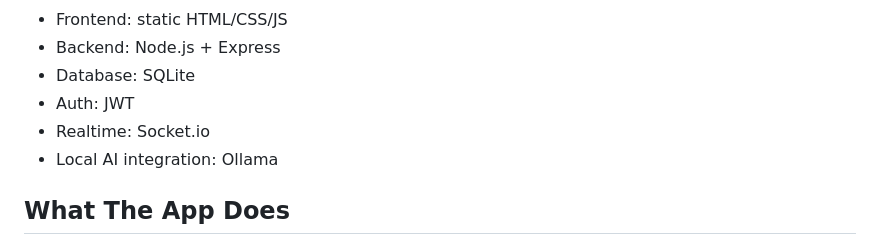
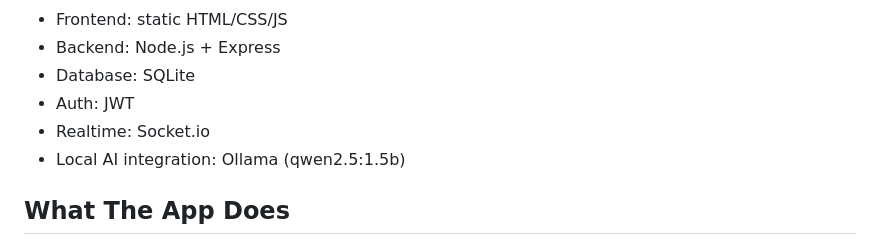
Before and after one commit to gaganj007/roam.ai, a Markdown page: README.md, the part around the change. GitHub-like rendering.

```diff
--- a/README.md
+++ b/README.md
@@ -9,7 +9,7 @@ The current setup is designed to run entirely on a local machine for demos and p
 - Database: SQLite
 - Auth: JWT
 - Realtime: Socket.io
-- Local AI integration: Ollama
+- Local AI integration: Ollama (qwen2.5:1.5b)
 
 ## What The App Does
 
```
